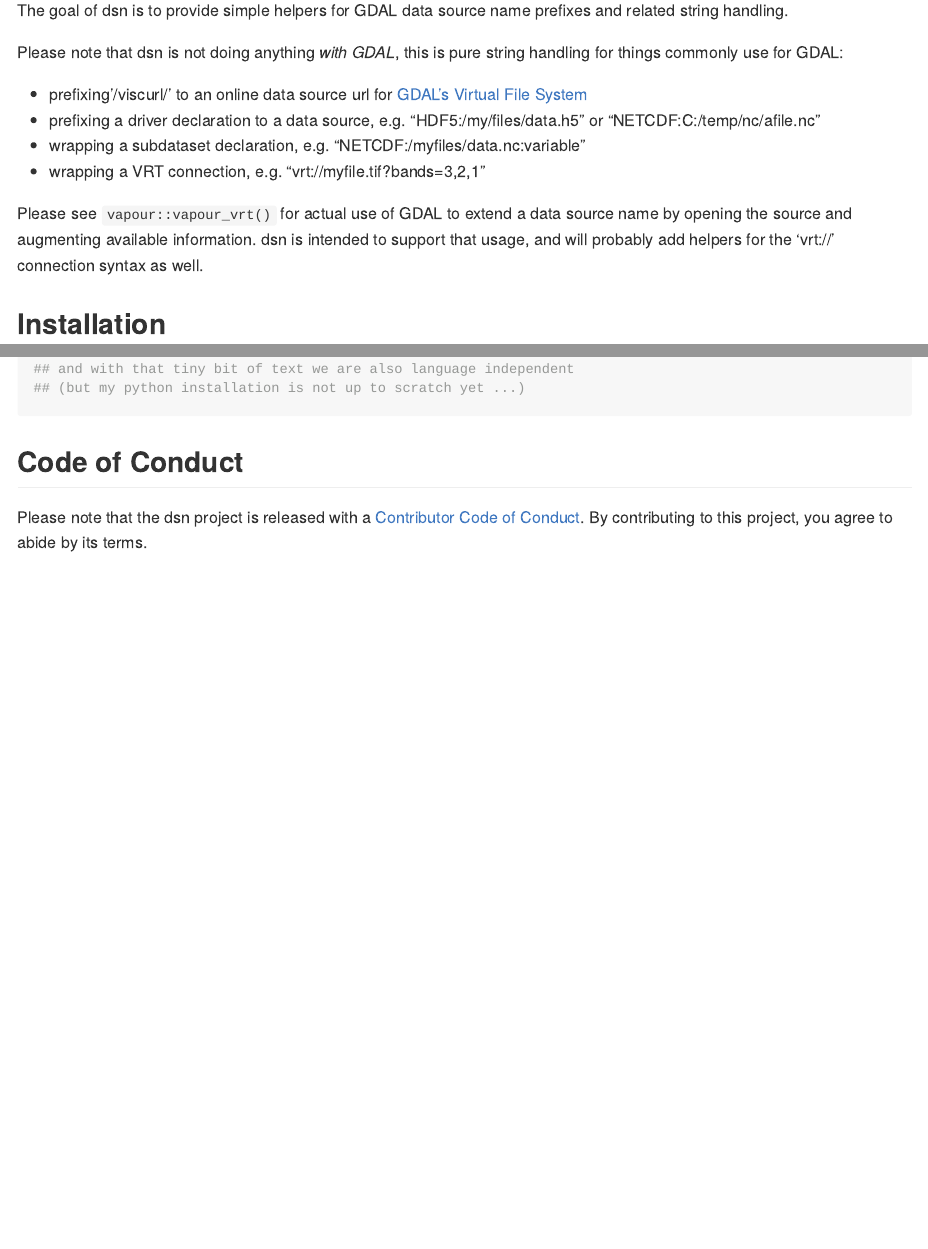
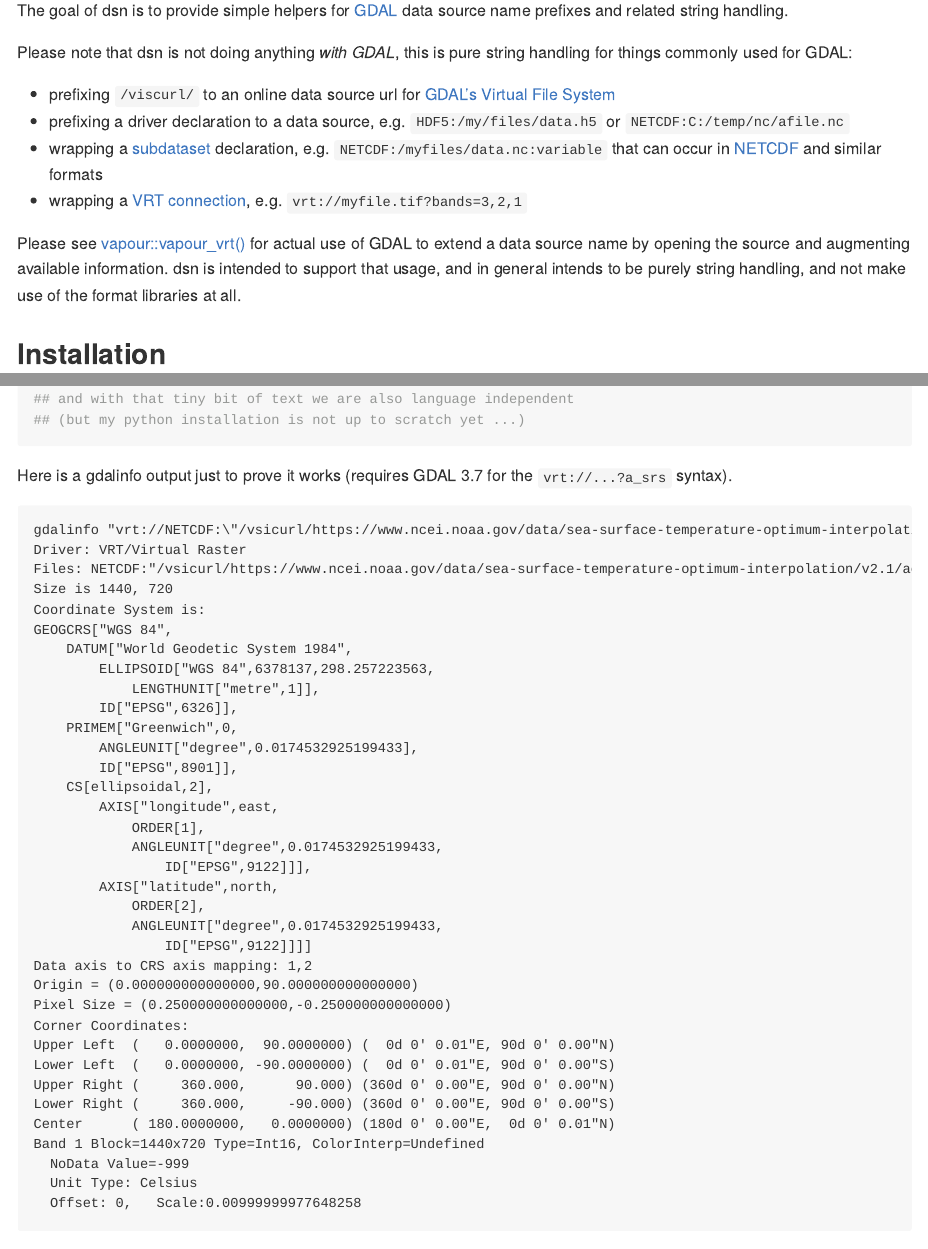
Before and after one commit to hypertidy/dsn, an R Markdown document (README.Rmd): the page in a window 1100 px wide, from 110 px down, and a second part further down, joined at a grey line. Rendered offline with R 4.5, knitr and Pandoc, with nearby package versions; some code elsewhere in the file could not run offline; long lines of code are wrapped; badge pictures from the web are left out.

Commit message:
better readme

````diff
--- a/README.Rmd
+++ b/README.Rmd
@@ -19,16 +19,16 @@ knitr::opts_chunk$set(
 [![R-CMD-check](https://github.com/hypertidy/dsn/actions/workflows/R-CMD-check.yaml/badge.svg)](https://github.com/hypertidy/dsn/actions/workflows/R-CMD-check.yaml)
 <!-- badges: end -->
 
-The goal of dsn is to provide simple helpers for GDAL data source name prefixes and related string handling.
+The goal of dsn is to provide simple helpers for [GDAL](https://gdal.org/) data source name prefixes and related string handling.
 
-Please note that dsn is not doing anything *with GDAL*, this is pure string handling for things commonly use for GDAL:
+Please note that dsn is not doing anything *with GDAL*, this is pure string handling for things commonly used for GDAL:
 
-- prefixing'/viscurl/' to an online data source url for [GDAL's Virtual File System](https://gdal.org/user/virtual_file_systems.html)
-- prefixing a driver declaration to a data source, e.g. "HDF5:/my/files/data.h5" or "NETCDF:C:/temp/nc/afile.nc"
-- wrapping a subdataset declaration, e.g. "NETCDF:/myfiles/data.nc:variable"
-- wrapping a VRT connection, e.g. "vrt://myfile.tif?bands=3,2,1"
+- prefixing `/viscurl/` to an online data source url for [GDAL's Virtual File System](https://gdal.org/user/virtual_file_systems.html)
+- prefixing a driver declaration to a data source, e.g. `HDF5:/my/files/data.h5` or `NETCDF:C:/temp/nc/afile.nc`
+- wrapping a [subdataset](https://gdal.org/user/raster_data_model.html#subdatasets-domain)  declaration, e.g. `NETCDF:/myfiles/data.nc:variable` that can occur in [NETCDF](https://gdal.org/drivers/raster/netcdf.html#multiple-image-handling-subdatasets) and similar formats
+- wrapping a [VRT connection](https://gdal.org/drivers/raster/vrt.html#vrt-connection-string), e.g. `vrt://myfile.tif?bands=3,2,1`
 
-Please see `vapour::vapour_vrt()` for actual use of GDAL to extend a data source name by opening the source and augmenting available information. dsn is intended to support that usage, and will probably add helpers for the 'vrt://' connection syntax as well.
+Please see [vapour::vapour_vrt()](https://hypertidy.github.io/vapour/reference/vapour_vrt.html) for actual use of GDAL to extend a data source name by opening the source and augmenting available information. dsn is intended to support that usage, and in general intends to be purely string handling, and not make use of the format libraries at all.
 
 ## Installation
 
@@ -123,6 +123,48 @@ library(dsn)
 
 ```
 
+Here is a gdalinfo output just to prove it works (requires GDAL 3.7 for the `vrt://...?a_srs` syntax).
+
+
+```
+gdalinfo "vrt://NETCDF:\"/vsicurl/https://www.ncei.noaa.gov/data/sea-surface-temperature-optimum-interpolation/v2.1/access/avhrr/202109/oisst-avhrr-v02r01.20210930.nc\":sst?a_srs=OGC:CRS84" -nomd
+Driver: VRT/Virtual Raster
+Files: NETCDF:"/vsicurl/https://www.ncei.noaa.gov/data/sea-surface-temperature-optimum-interpolation/v2.1/access/avhrr/202109/oisst-avhrr-v02r01.20210930.nc":sst
+Size is 1440, 720
+Coordinate System is:
+GEOGCRS["WGS 84",
+    DATUM["World Geodetic System 1984",
+        ELLIPSOID["WGS 84",6378137,298.257223563,
+            LENGTHUNIT["metre",1]],
+        ID["EPSG",6326]],
+    PRIMEM["Greenwich",0,
+        ANGLEUNIT["degree",0.0174532925199433],
+        ID["EPSG",8901]],
+    CS[ellipsoidal,2],
+        AXIS["longitude",east,
+            ORDER[1],
+            ANGLEUNIT["degree",0.0174532925199433,
+                ID["EPSG",9122]]],
+        AXIS["latitude",north,
+            ORDER[2],
+            ANGLEUNIT["degree",0.0174532925199433,
+                ID["EPSG",9122]]]]
+Data axis to CRS axis mapping: 1,2
+Origin = (0.000000000000000,90.000000000000000)
+Pixel Size = (0.250000000000000,-0.250000000000000)
+Corner Coordinates:
+Upper Left  (   0.0000000,  90.0000000) (  0d 0' 0.01"E, 90d 0' 0.00"N)
+Lower Left  (   0.0000000, -90.0000000) (  0d 0' 0.01"E, 90d 0' 0.00"S)
+Upper Right (     360.000,      90.000) (360d 0' 0.00"E, 90d 0' 0.00"N)
+Lower Right (     360.000,     -90.000) (360d 0' 0.00"E, 90d 0' 0.00"S)
+Center      ( 180.0000000,   0.0000000) (180d 0' 0.00"E,  0d 0' 0.01"N)
+Band 1 Block=1440x720 Type=Int16, ColorInterp=Undefined
+  NoData Value=-999
+  Unit Type: Celsius
+  Offset: 0,   Scale:0.00999999977648258
+
+```
+
 ## Code of Conduct
 
 Please note that the dsn project is released with a [Contributor Code of Conduct](https://contributor-covenant.org/version/2/1/CODE_OF_CONDUCT.html). By contributing to this project, you agree to abide by its terms.
````
Also changed, not shown: R/wrap.R (+4 -0 lines), README.md, README.Rmd (10 more changed lines), 2 other files.
